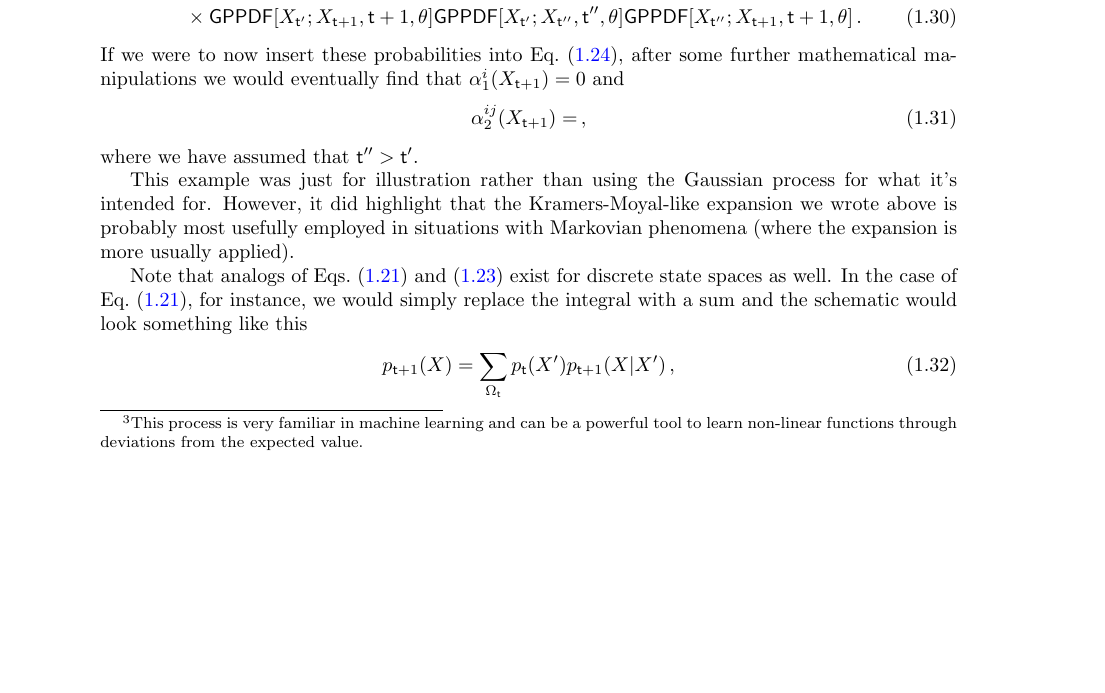
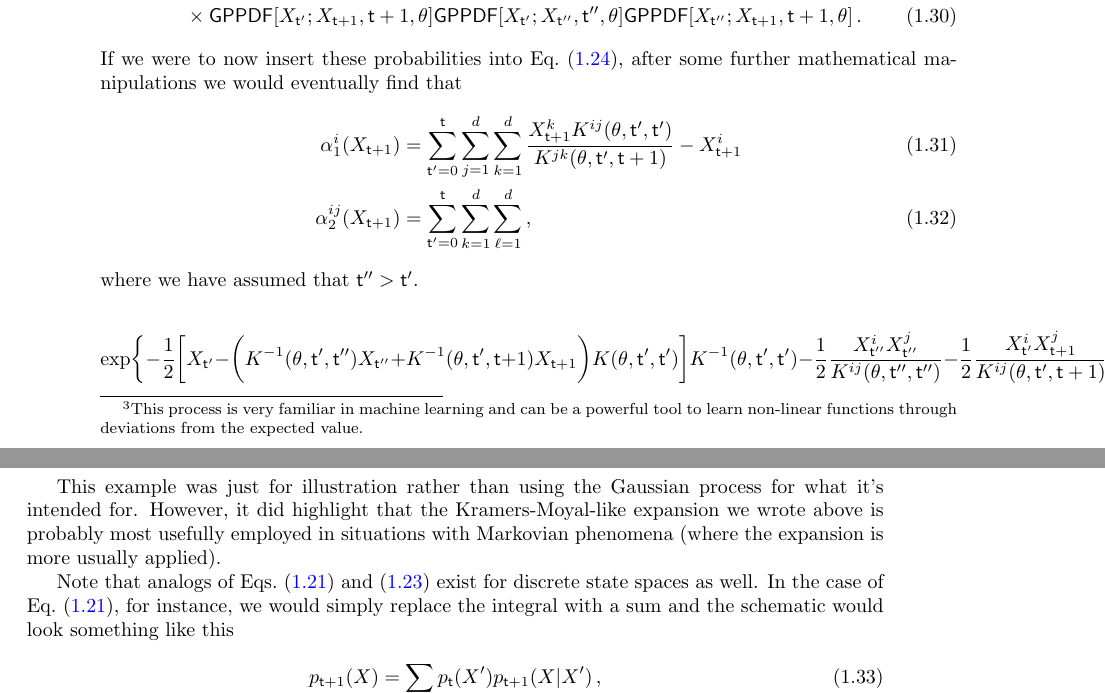
Before and after one commit to umbralcalc/worlds-of-observation, a LaTeX book (book.tex): part of page 14 of 49 before the commit and two parts of pages 14 and 15 of 49 after it, the two joined at a grey line, cut so that both start at the same text, the shorter picture padded with empty space. Compiled offline with pdfLaTeX.

Commit message:
added analysis

```diff
--- a/book.tex
+++ b/book.tex
@@ -304,13 +304,17 @@ where $K(\theta, {\sf t}+1, {\sf t}')$ is a covariance kernel matrix which depen
 & \qquad \times {\sf GPPDF}[X_{{\sf t}'};X_{{\sf t}+1},{\sf t}+1,\theta]{\sf GPPDF}[X_{{\sf t}'};X_{{\sf t}''},{\sf t}'',\theta] {\sf GPPDF}[X_{{\sf t}''};X_{{\sf t}+1},{\sf t}+1,\theta]\,.
 \end{align}
 %%
-If we were to now insert these probabilities into Eq.~(\ref{eq:master-x-cont-kramers-moyal}), after some further mathematical manipulations we would eventually find that $\alpha^{i}_1(X_{{\sf t}+1}) = 0$ and
+If we were to now insert these probabilities into Eq.~(\ref{eq:master-x-cont-kramers-moyal}), after some further mathematical manipulations we would eventually find that
 %%
 \begin{align}
-\alpha^{ij}_2(X_{{\sf t}+1}) &= \,,
+\alpha^i_1(X_{{\sf t}+1}) &= \sum_{{\sf t}'=0}^{\sf t}\sum^d_{j=1}\sum^d_{k=1}\frac{X^k_{{\sf t}+1}K^{ij}(\theta, {\sf t}', {\sf t}')}{K^{jk}(\theta, {\sf t}', {\sf t}+1)} - X^i_{{\sf t}+1} \\
+\alpha^{ij}_2(X_{{\sf t}+1}) &= \sum_{{\sf t}'=0}^{\sf t}\sum^d_{k=1}\sum^d_{\ell =1}\,,
 \end{align}
 %%
 where we have assumed that ${\sf t}'' > {\sf t}'$.
+
+$${\rm exp}\bigg\{ -\frac{1}{2}\bigg[ X_{{\sf t}'}- \bigg(K^{-1}(\theta, {\sf t}', {\sf t}'')X_{{\sf t}''} + K^{-1}(\theta, {\sf t}', {\sf t}+1)X_{{\sf t}+1}\bigg)K(\theta, {\sf t}', {\sf t}') \bigg]K^{-1}(\theta, {\sf t}', {\sf t}')-\frac{1}{2}\frac{X^i_{{\sf t}''}X^j_{{\sf t}''}}{K^{ij}(\theta, {\sf t}'', {\sf t}'')}-\frac{1}{2}\frac{X^i_{{\sf t}'}X^j_{{\sf t}+1}}{K^{ij}(\theta, {\sf t}', {\sf t}+1)}-\frac{1}{2}\frac{X^i_{{\sf t}'}X^j_{{\sf t}''}}{K^{ij}(\theta, {\sf t}', {\sf t}'')}-\frac{1}{2}\frac{X^i_{{\sf t}''}X^j_{{\sf t}+1}}{K^{ij}(\theta, {\sf t}'', {\sf t}+1)}\bigg\}$$
+
 
 This example was just for illustration rather than using the Gaussian process for what it's intended for. However, it did highlight that the Kramers-Moyal-like expansion we wrote above is probably most usefully employed in situations with Markovian phenomena (where the expansion is more usually applied).
 
```
Also changed, not shown: book.pdf.
